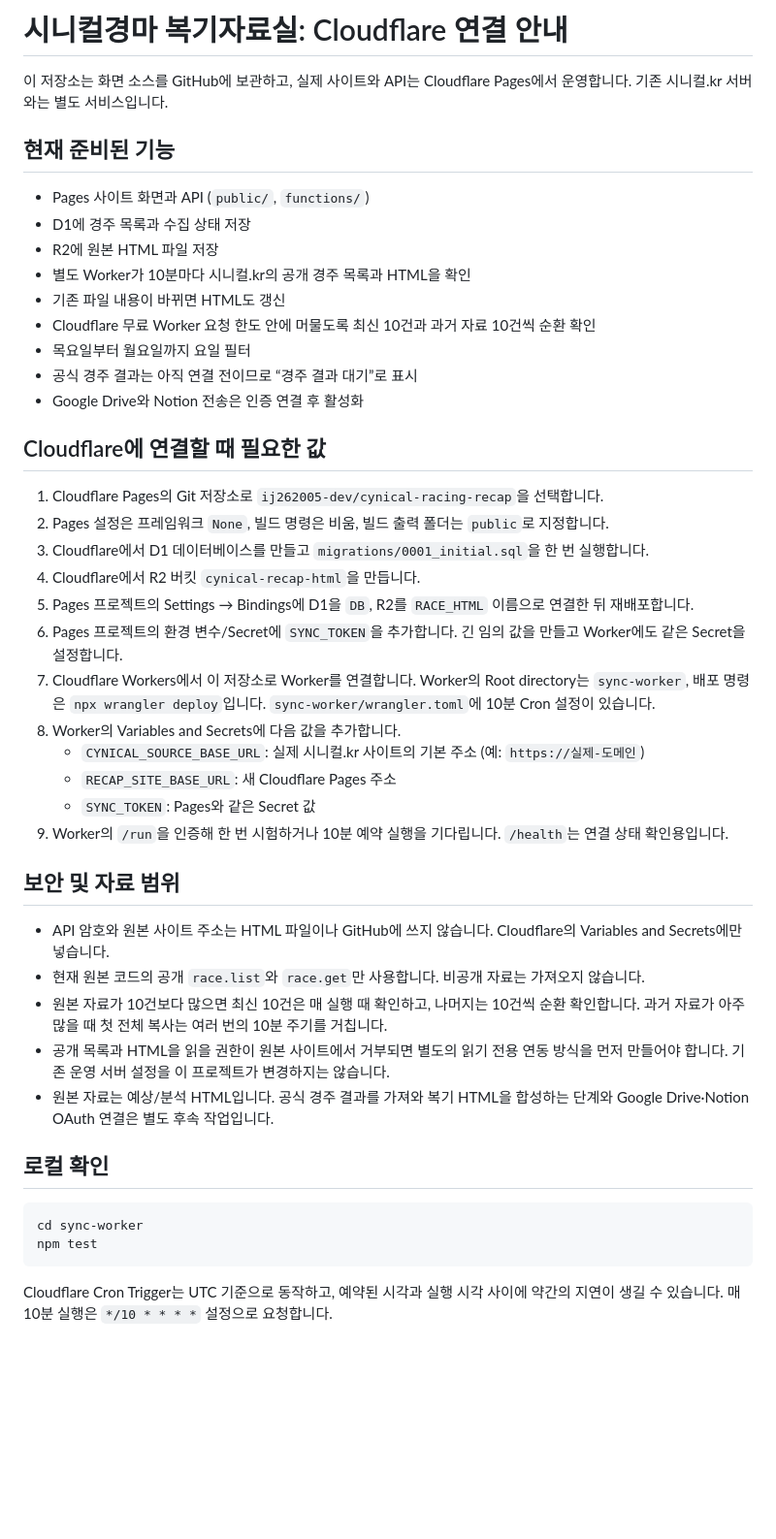
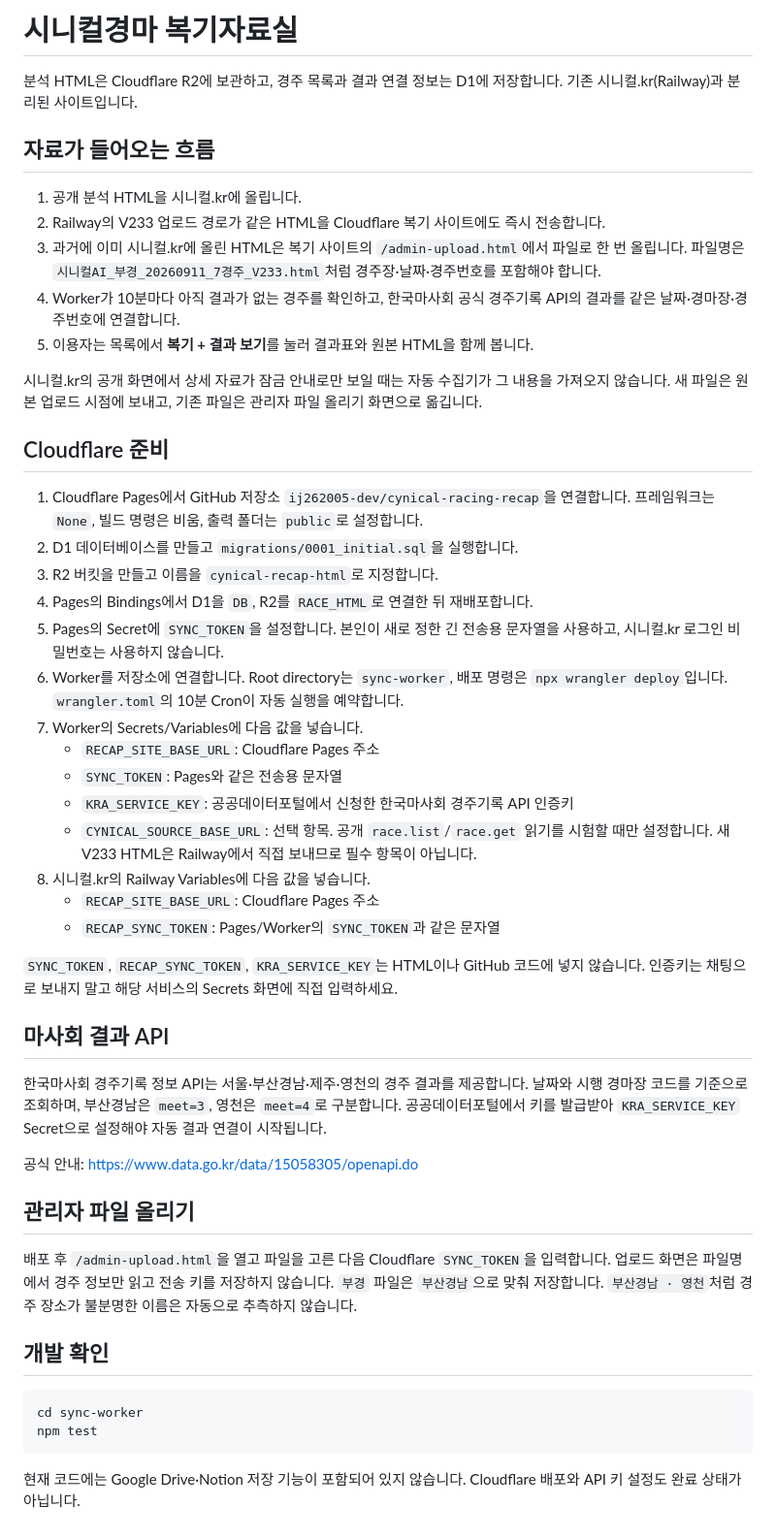
Before and after one commit to ij262005-dev/cynical-racing-recap, a Markdown page: README.md, the part around the change. Shown at 97% size. Rendered like a GitHub page; blank space fills up the shorter version.

Commit message:
Document HTML mirroring and official result setup

````diff
--- a/README.md
+++ b/README.md
@@ -1,47 +1,51 @@
-# 시니컬경마 복기자료실: Cloudflare 연결 안내
+# 시니컬경마 복기자료실
 
-이 저장소는 화면 소스를 GitHub에 보관하고, 실제 사이트와 API는 Cloudflare Pages에서 운영합니다. 기존 시니컬.kr 서버와는 별도 서비스입니다.
+분석 HTML은 Cloudflare R2에 보관하고, 경주 목록과 결과 연결 정보는 D1에 저장합니다. 기존 시니컬.kr(Railway)과 분리된 사이트입니다.
 
-## 현재 준비된 기능
+## 자료가 들어오는 흐름
 
-- Pages 사이트 화면과 API (`public/`, `functions/`)
-- D1에 경주 목록과 수집 상태 저장
-- R2에 원본 HTML 파일 저장
-- 별도 Worker가 10분마다 시니컬.kr의 공개 경주 목록과 HTML을 확인
-- 기존 파일 내용이 바뀌면 HTML도 갱신
-- Cloudflare 무료 Worker 요청 한도 안에 머물도록 최신 10건과 과거 자료 10건씩 순환 확인
-- 목요일부터 월요일까지 요일 필터
-- 공식 경주 결과는 아직 연결 전이므로 “경주 결과 대기”로 표시
-- Google Drive와 Notion 전송은 인증 연결 후 활성화
+1. 공개 분석 HTML을 시니컬.kr에 올립니다.
+2. Railway의 V233 업로드 경로가 같은 HTML을 Cloudflare 복기 사이트에도 즉시 전송합니다.
+3. 과거에 이미 시니컬.kr에 올린 HTML은 복기 사이트의 `/admin-upload.html`에서 파일로 한 번 올립니다. 파일명은 `시니컬AI_부경_20260911_7경주_V233.html`처럼 경주장·날짜·경주번호를 포함해야 합니다.
+4. Worker가 10분마다 아직 결과가 없는 경주를 확인하고, 한국마사회 공식 경주기록 API의 결과를 같은 날짜·경마장·경주번호에 연결합니다.
+5. 이용자는 목록에서 **복기 + 결과 보기**를 눌러 결과표와 원본 HTML을 함께 봅니다.
 
-## Cloudflare에 연결할 때 필요한 값
+시니컬.kr의 공개 화면에서 상세 자료가 잠금 안내로만 보일 때는 자동 수집기가 그 내용을 가져오지 않습니다. 새 파일은 원본 업로드 시점에 보내고, 기존 파일은 관리자 파일 올리기 화면으로 옮깁니다.
 
-1. Cloudflare Pages의 Git 저장소로 `ij262005-dev/cynical-racing-recap`을 선택합니다.
-2. Pages 설정은 프레임워크 `None`, 빌드 명령은 비움, 빌드 출력 폴더는 `public`로 지정합니다.
-3. Cloudflare에서 D1 데이터베이스를 만들고 `migrations/0001_initial.sql`을 한 번 실행합니다.
-4. Cloudflare에서 R2 버킷 `cynical-recap-html`을 만듭니다.
-5. Pages 프로젝트의 Settings → Bindings에 D1을 `DB`, R2를 `RACE_HTML` 이름으로 연결한 뒤 재배포합니다.
-6. Pages 프로젝트의 환경 변수/Secret에 `SYNC_TOKEN`을 추가합니다. 긴 임의 값을 만들고 Worker에도 같은 Secret을 설정합니다.
-7. Cloudflare Workers에서 이 저장소로 Worker를 연결합니다. Worker의 Root directory는 `sync-worker`, 배포 명령은 `npx wrangler deploy`입니다. `sync-worker/wrangler.toml`에 10분 Cron 설정이 있습니다.
-8. Worker의 Variables and Secrets에 다음 값을 추가합니다.
-   - `CYNICAL_SOURCE_BASE_URL`: 실제 시니컬.kr 사이트의 기본 주소 (예: `https://실제-도메인`)
-   - `RECAP_SITE_BASE_URL`: 새 Cloudflare Pages 주소
-   - `SYNC_TOKEN`: Pages와 같은 Secret 값
-9. Worker의 `/run`을 인증해 한 번 시험하거나 10분 예약 실행을 기다립니다. `/health`는 연결 상태 확인용입니다.
+## Cloudflare 준비
 
-## 보안 및 자료 범위
+1. Cloudflare Pages에서 GitHub 저장소 `ij262005-dev/cynical-racing-recap`을 연결합니다. 프레임워크는 `None`, 빌드 명령은 비움, 출력 폴더는 `public`로 설정합니다.
+2. D1 데이터베이스를 만들고 `migrations/0001_initial.sql`을 실행합니다.
+3. R2 버킷을 만들고 이름을 `cynical-recap-html`로 지정합니다.
+4. Pages의 Bindings에서 D1을 `DB`, R2를 `RACE_HTML`로 연결한 뒤 재배포합니다.
+5. Pages의 Secret에 `SYNC_TOKEN`을 설정합니다. 본인이 새로 정한 긴 전송용 문자열을 사용하고, 시니컬.kr 로그인 비밀번호는 사용하지 않습니다.
+6. Worker를 저장소에 연결합니다. Root directory는 `sync-worker`, 배포 명령은 `npx wrangler deploy`입니다. `wrangler.toml`의 10분 Cron이 자동 실행을 예약합니다.
+7. Worker의 Secrets/Variables에 다음 값을 넣습니다.
+   - `RECAP_SITE_BASE_URL`: Cloudflare Pages 주소
+   - `SYNC_TOKEN`: Pages와 같은 전송용 문자열
+   - `KRA_SERVICE_KEY`: 공공데이터포털에서 신청한 한국마사회 경주기록 API 인증키
+   - `CYNICAL_SOURCE_BASE_URL`: 선택 항목. 공개 `race.list`/`race.get` 읽기를 시험할 때만 설정합니다. 새 V233 HTML은 Railway에서 직접 보내므로 필수 항목이 아닙니다.
+8. 시니컬.kr의 Railway Variables에 다음 값을 넣습니다.
+   - `RECAP_SITE_BASE_URL`: Cloudflare Pages 주소
+   - `RECAP_SYNC_TOKEN`: Pages/Worker의 `SYNC_TOKEN`과 같은 문자열
 
-- API 암호와 원본 사이트 주소는 HTML 파일이나 GitHub에 쓰지 않습니다. Cloudflare의 Variables and Secrets에만 넣습니다.
-- 현재 원본 코드의 공개 `race.list`와 `race.get`만 사용합니다. 비공개 자료는 가져오지 않습니다.
-- 원본 자료가 10건보다 많으면 최신 10건은 매 실행 때 확인하고, 나머지는 10건씩 순환 확인합니다. 과거 자료가 아주 많을 때 첫 전체 복사는 여러 번의 10분 주기를 거칩니다.
-- 공개 목록과 HTML을 읽을 권한이 원본 사이트에서 거부되면 별도의 읽기 전용 연동 방식을 먼저 만들어야 합니다. 기존 운영 서버 설정을 이 프로젝트가 변경하지는 않습니다.
-- 원본 자료는 예상/분석 HTML입니다. 공식 경주 결과를 가져와 복기 HTML을 합성하는 단계와 Google Drive·Notion OAuth 연결은 별도 후속 작업입니다.
+`SYNC_TOKEN`, `RECAP_SYNC_TOKEN`, `KRA_SERVICE_KEY`는 HTML이나 GitHub 코드에 넣지 않습니다. 인증키는 채팅으로 보내지 말고 해당 서비스의 Secrets 화면에 직접 입력하세요.
 
-## 로컬 확인
+## 마사회 결과 API
+
+한국마사회 경주기록 정보 API는 서울·부산경남·제주·영천의 경주 결과를 제공합니다. 날짜와 시행 경마장 코드를 기준으로 조회하며, 부산경남은 `meet=3`, 영천은 `meet=4`로 구분합니다. 공공데이터포털에서 키를 발급받아 `KRA_SERVICE_KEY` Secret으로 설정해야 자동 결과 연결이 시작됩니다.
+
+공식 안내: <https://www.data.go.kr/data/15058305/openapi.do>
+
+## 관리자 파일 올리기
+
+배포 후 `/admin-upload.html`을 열고 파일을 고른 다음 Cloudflare `SYNC_TOKEN`을 입력합니다. 업로드 화면은 파일명에서 경주 정보만 읽고 전송 키를 저장하지 않습니다. `부경` 파일은 `부산경남`으로 맞춰 저장합니다. `부산경남 · 영천`처럼 경주 장소가 불분명한 이름은 자동으로 추측하지 않습니다.
+
+## 개발 확인
 
 ```sh
 cd sync-worker
 npm test
 ```
 
-Cloudflare Cron Trigger는 UTC 기준으로 동작하고, 예약된 시각과 실행 시각 사이에 약간의 지연이 생길 수 있습니다. 매 10분 실행은 `*/10 * * * *` 설정으로 요청합니다.
+현재 코드에는 Google Drive·Notion 저장 기능이 포함되어 있지 않습니다. Cloudflare 배포와 API 키 설정도 완료 상태가 아닙니다.
````
